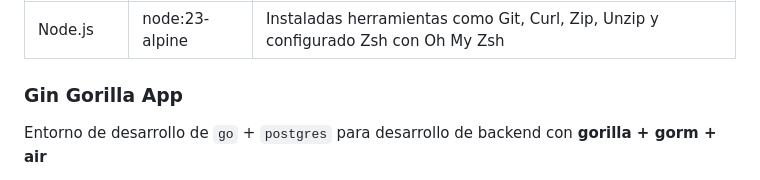
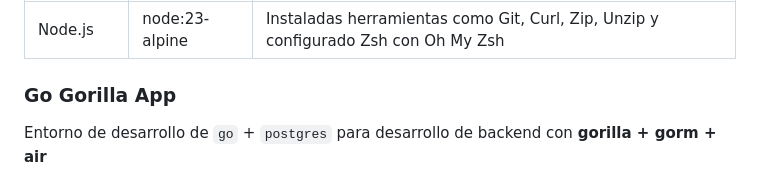
Before and after one commit to Zero0242/docker-devcontainers, a Markdown page: README.md, the part around the change. GitHub-like rendering.

```diff
--- a/README.md
+++ b/README.md
@@ -55,7 +55,7 @@ Configuración de un entorno de desarrollo para una aplicación de `Node.js`. Ac
 | -------- | -------------- | ---------------------------------------------------------------------------------- |
 | Node.js  | node:23-alpine | Instaladas herramientas como Git, Curl, Zip, Unzip y configurado Zsh con Oh My Zsh |
 
-### Gin Gorilla App
+### Go Gorilla App
 
 Entorno de desarrollo de `go` + `postgres` para desarrollo de backend con **gorilla + gorm + air**
 
```
